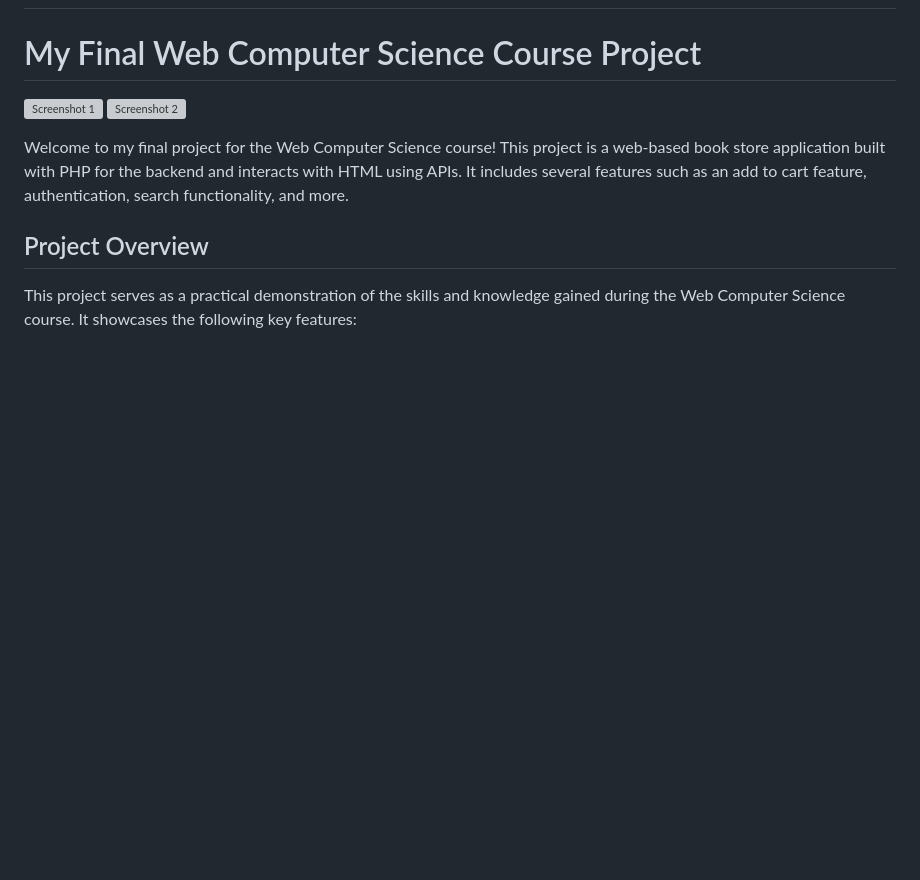
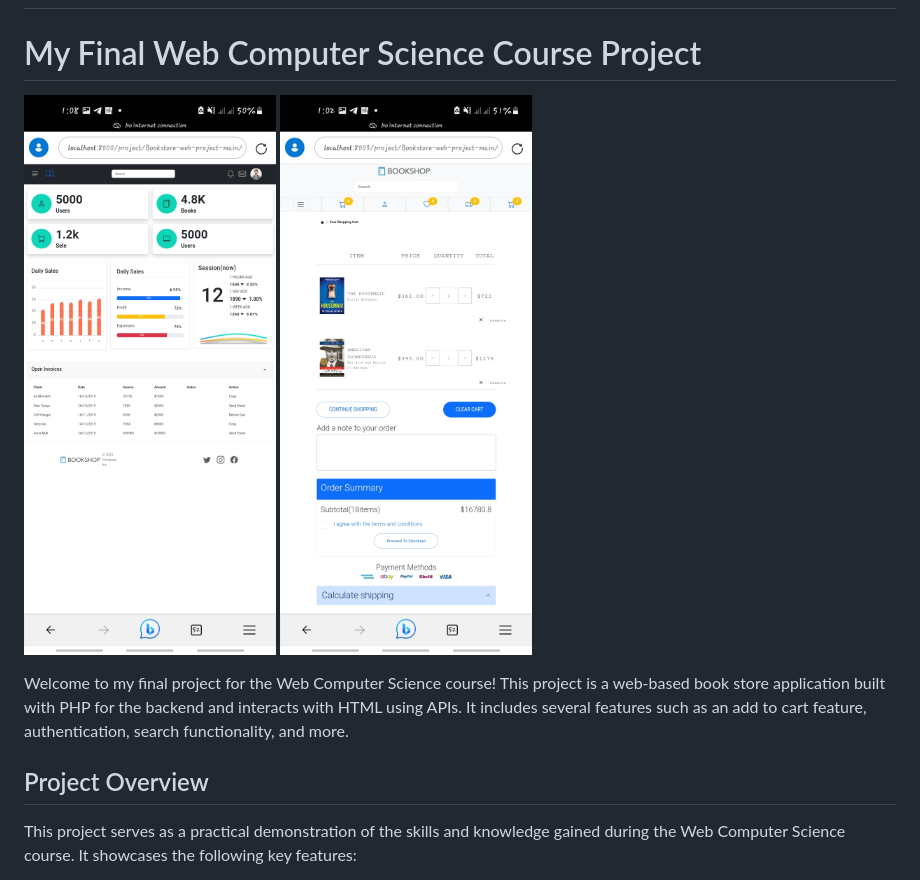
Before and after one commit to Chaos-19/Bookstore-web-project-main, a Markdown page: README.md, the part around the change. Drawn GitHub-style; blank space fills up the shorter version; grey boxes are pictures that could not be loaded.

Commit message:
adding screenshots

```diff
--- a/README.md
+++ b/README.md
@@ -2,8 +2,8 @@
 
 # My Final Web Computer Science Course Project
 
-![Screenshot 1](screenshots/screenshot1.png)
-![Screenshot 2](screenshots/screenshot2.png)
+![Screenshot 1](/screenshots/Screenshot_20230914-130820.jpg)
+![Screenshot 2](/screenshots/Screenshot_20230914-130241.jpg)
 
 
 
```
